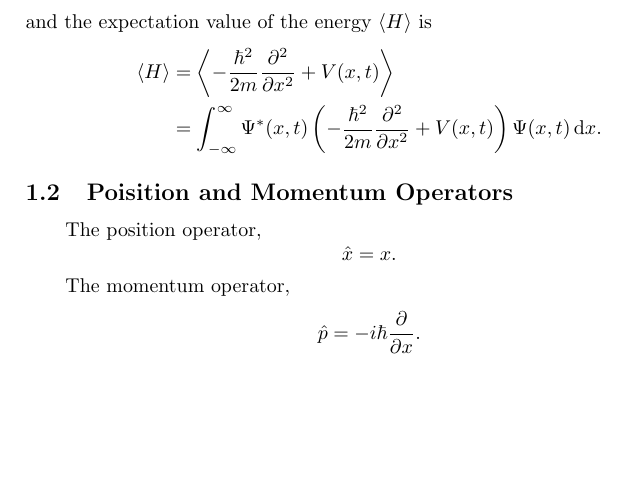
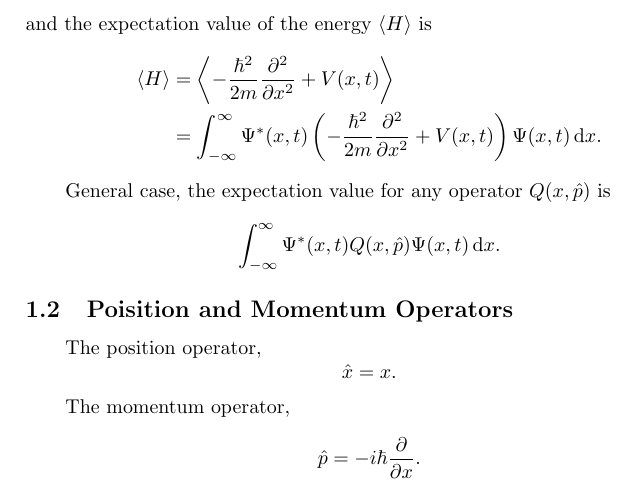
Before and after one commit to Olegich1/CheatSheetRepo, a LaTeX document (PHYS2111 cheatsheet/phys2111cheatsheetmain.tex): part of page 1 of 4, cut so that both start at the same text, the shorter picture padded with empty space. Compiled offline with pdfLaTeX.

Commit message:
Adding more stuff
Adding the general expectation value for any operator.

```diff
--- a/PHYS2111 cheatsheet/phys2111cheatsheetmain.tex
+++ b/PHYS2111 cheatsheet/phys2111cheatsheetmain.tex
@@ -32,6 +32,10 @@ and the expectation value of the energy $\langle H \rangle$ is
     \langle H \rangle &= \left\langle -\frac{\hbar^2}{2m}\pdv[2]{x} + V(x,t) \right\rangle\\
     &= \int_{-\infty}^{\infty} \Psi^{*}(x,t) \left(-\frac{\hbar^2}{2m}\pdv[2]{x} + V(x,t)\right) \Psi(x,t)\dmr{x}.
 \end{align*}
+\par General case, the expectation value for any operator $Q(x,\hat{p})$ is
+\[
+    \int_{-\infty}^{\infty} \Psi^{*}(x,t) Q(x,\hat{p}) \Psi(x,t) \dmr{x}.
+\]
 
 \subsection{Poisition and Momentum Operators}
 \par The position operator,
```
Also changed, not shown: PHYS2111 cheatsheet/phys2111cheatsheetmain.pdf, 4 other files.
